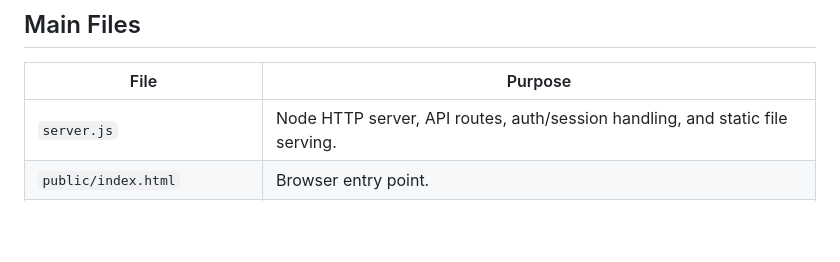
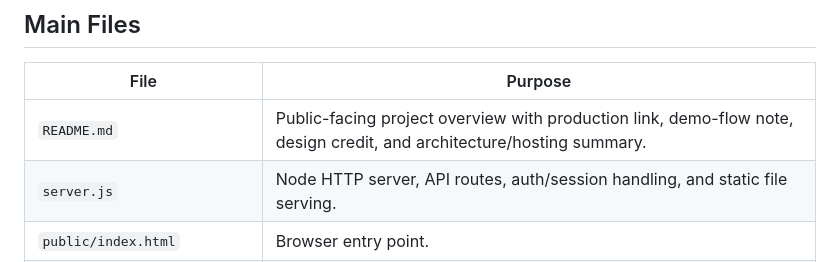
Before and after one commit to m-uzair-aftab/physical-therapy-app, a Markdown page: architecture.md, the part around the change. Drawn GitHub-style; blank space fills up the shorter version.

```diff
--- a/architecture.md
+++ b/architecture.md
@@ -34,6 +34,7 @@ This avoids CORS and cross-site cookie issues during local development.
 
 | File | Purpose |
 | --- | --- |
+| `README.md` | Public-facing project overview with production link, demo-flow note, design credit, and architecture/hosting summary. |
 | `server.js` | Node HTTP server, API routes, auth/session handling, and static file serving. |
 | `public/index.html` | Browser entry point. |
 | `public/app.js` | Client-side router, screens, API calls, workout draft state, compact prototype-matched markup, chart rendering. |
```
Also changed, not shown: README.md (added, +26 -0 lines).
